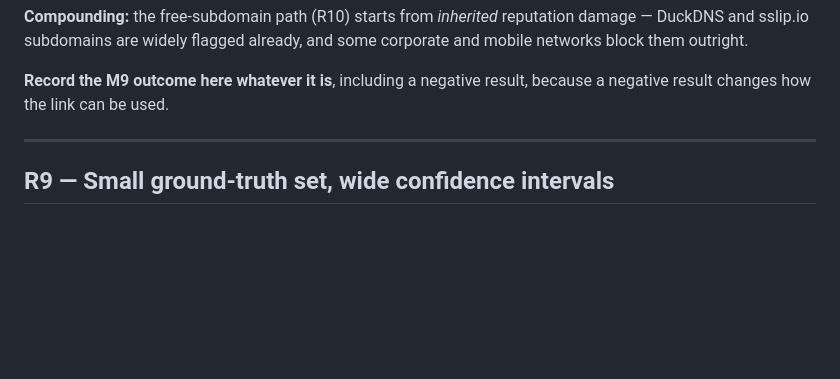
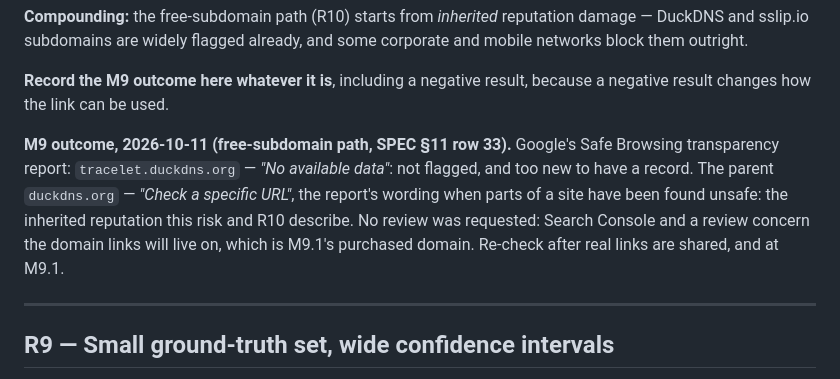
Before and after one commit to swaroop-rayker/Tracelet, a Markdown page: docs/RISKS.md, the part around the change. Drawn GitHub-style; blank space fills up the shorter version.

```diff
--- a/docs/RISKS.md
+++ b/docs/RISKS.md
@@ -301,6 +301,14 @@ networks block them outright.
 
 **Record the M9 outcome here whatever it is**, including a negative result, because a
 negative result changes how the link can be used.
+
+**M9 outcome, 2026-10-11 (free-subdomain path, SPEC §11 row 33).** Google's Safe Browsing
+transparency report: `tracelet.duckdns.org` — *"No available data"*: not flagged, and too
+new to have a record. The parent `duckdns.org` — *"Check a specific URL"*, the report's
+wording when parts of a site have been found unsafe: the inherited reputation this risk and
+R10 describe. No review was requested: Search Console and a review concern the domain links
+will live on, which is M9.1's purchased domain. Re-check after real links are shared, and at
+M9.1.
 
 ---
 
```
Also changed, not shown: docs/MILESTONES.md (+8 -2 lines).
